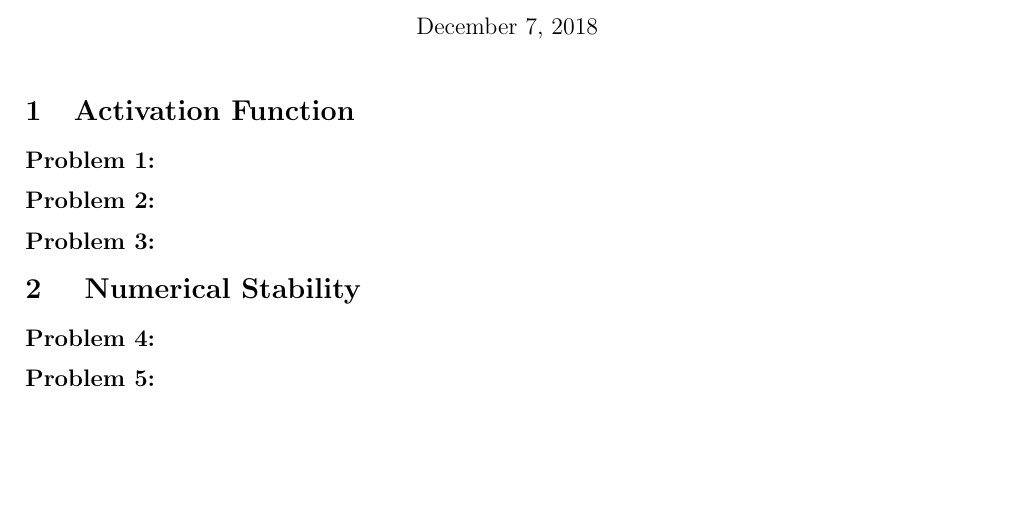
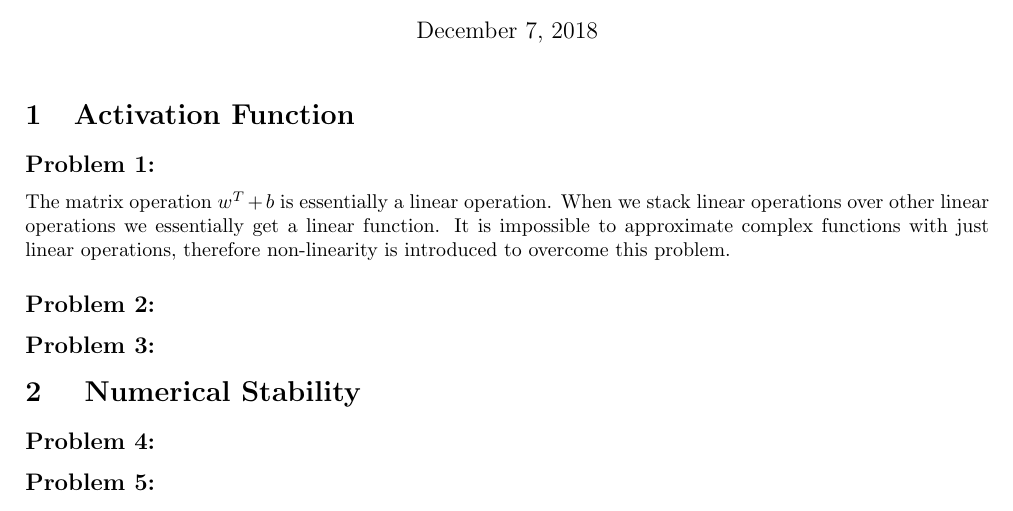
Before and after one commit to AbinavRavi/ML-Assignments, a LaTeX problem sheet (Assignment8/ML-Assignment8.tex): part of the page, cut so that both start at the same text, the shorter picture padded with empty space. Compiled offline with pdfLaTeX.

Commit message:
Non Linearity code written

```diff
--- a/Assignment8/ML-Assignment8.tex
+++ b/Assignment8/ML-Assignment8.tex
@@ -18,7 +18,7 @@
 	\maketitle
 	\section{Activation Function}
 	\subsection*{Problem 1:}
-
+	The matrix operation $w^T+b$ is essentially a linear operation. When we stack linear operations over other linear operations we essentially get a linear function. It is impossible to approximate complex functions with just linear operations, therefore non-linearity is introduced to overcome this problem.
 
 	\subsection*{Problem 2:}
 
```
